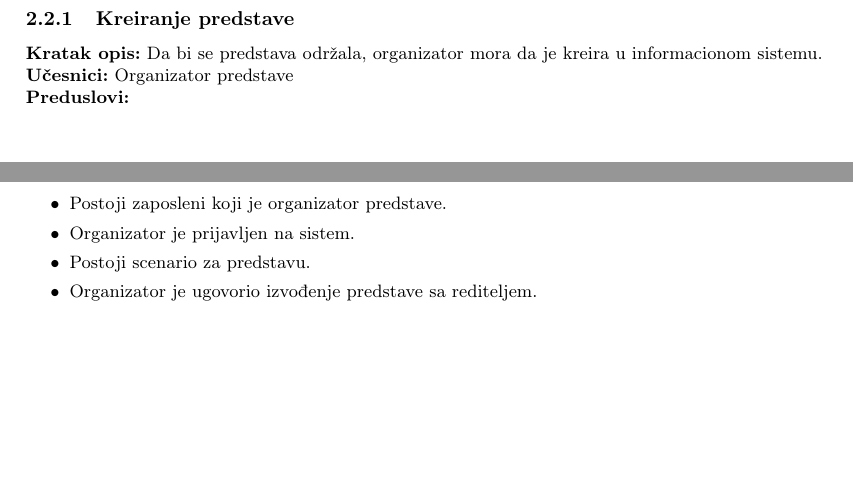
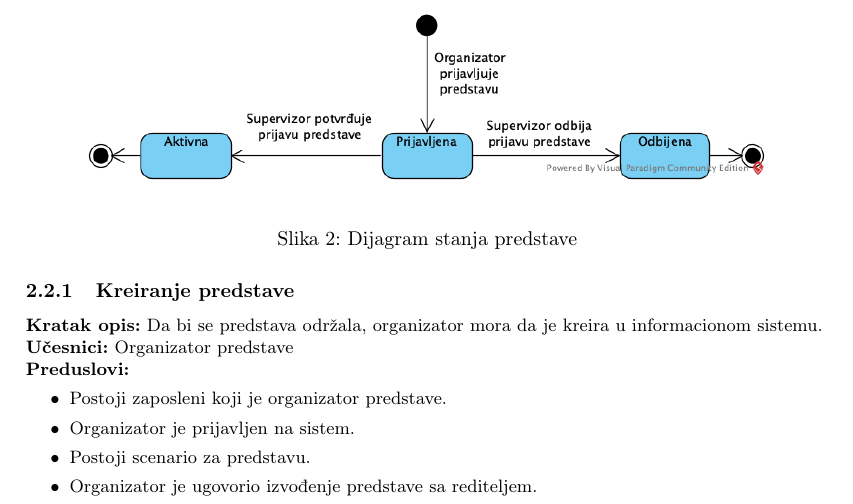
Before and after one commit to Robotmurlock/MATF-IS-THEATER, a LaTeX document (docs/main.tex): two parts of pages 3 and 4 of 22 before the commit and part of page 4 of 23 after it, the two joined at a grey line, cut at the place of the change, the shorter picture padded with empty space. Compiled offline with pdfLaTeX.

Commit message:
Dodat dijagram stanja predstave

```diff
--- a/docs/main.tex
+++ b/docs/main.tex
@@ -126,6 +126,14 @@ Proces organizacije predstave predstavljen je dijagramom na slici \ref{da_organi
   \end{center}
   \caption{Organizacija predstave}
-  \label{usecase_prodaja_karata}
+  \label{usecase_organizacija_predstave}
+\end{figure}
+
+\begin{figure}[H]
+  \begin{center}
+      \includegraphics[width=120mm]{../images/state_predstava.png}
+  \end{center}
+  \caption{Dijagram stanja predstave}
+  \label{state_predstava}
 \end{figure}
 
 \subsubsection{Kreiranje predstave} \label{Kreiranje predstave}
```
Also changed, not shown: images/state_predstava.png (added), docs/main.tex (2 more changed lines), 6 other files.
